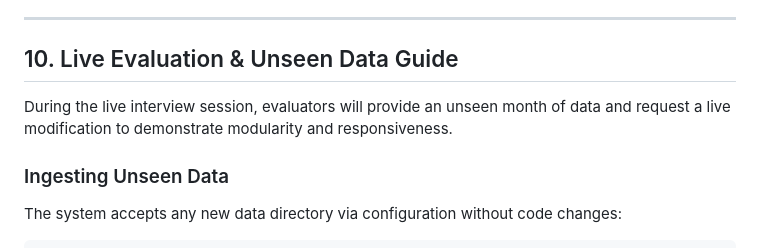
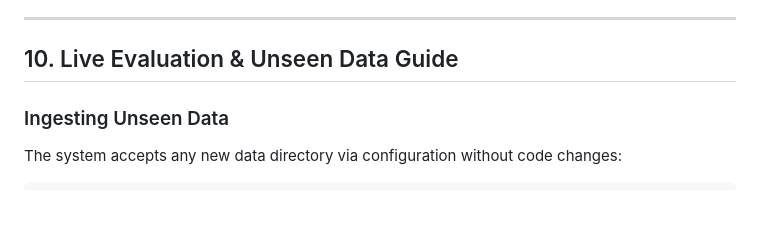
Before and after one commit to poojariHimasri/lpdg-gateway-risk-prioritization, a Markdown page: README.md, the part around the change. Rendered like a GitHub page; blank space fills up the shorter version.

```diff
--- a/README.md
+++ b/README.md
@@ -273,7 +273,6 @@ The container mounts host data from `./03-challenge-data/data` into `/workspace/
 
 ## 10. Live Evaluation & Unseen Data Guide
 
-During the live interview session, evaluators will provide an unseen month of data and request a live modification to demonstrate modularity and responsiveness.
 
 ### Ingesting Unseen Data
 The system accepts any new data directory via configuration without code changes:
```
